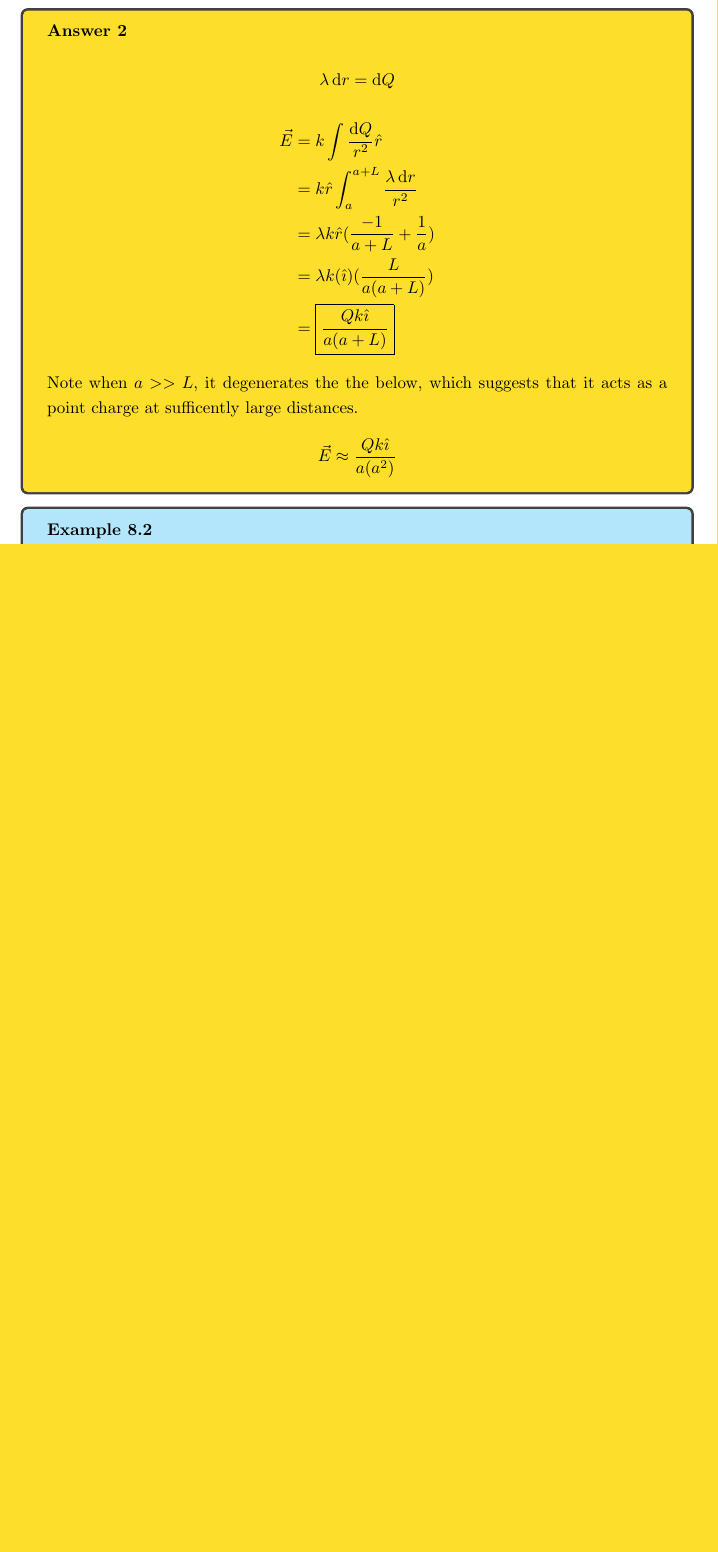
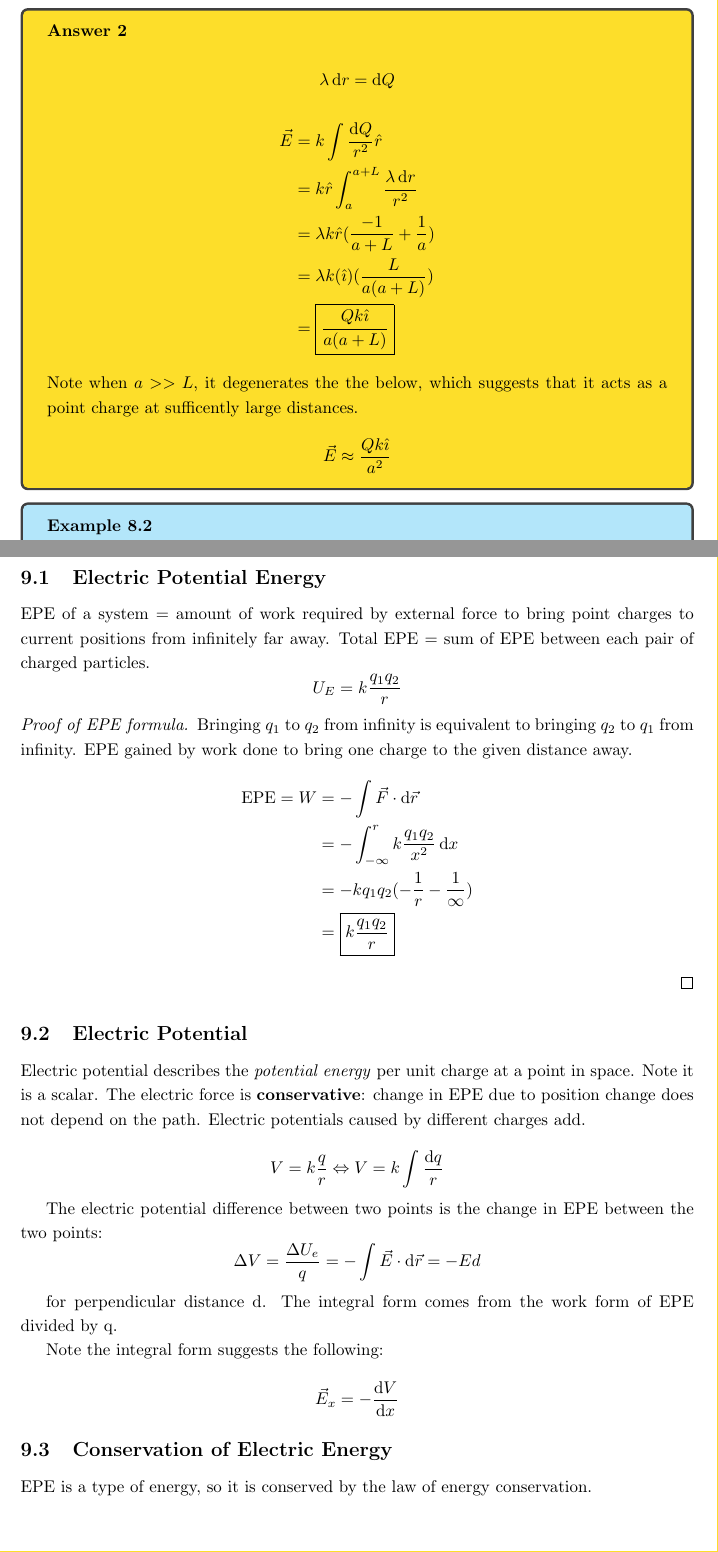
Before and after one commit to Primqd/franklin-latex-notes, a LaTeX document (AP Physics C/AP Physics C.tex): part of page 14 of 21 before the commit and two parts of pages 14 and 17 of 21 after it, the two joined at a grey line, cut so that both start at the same text, the shorter picture padded with empty space. Compiled offline with pdfLaTeX.

Commit message:
chapter 9 done

```diff
--- a/AP Physics C/AP Physics C.tex
+++ b/AP Physics C/AP Physics C.tex
@@ -273,7 +273,7 @@ You can typically directly solve for Q or express the integral in terms of $\odi
         &= \boxed{\frac{Qk\hat{\imath}}{a(a+L)}}
     \end{align*}
     Note when $a >> L$, it degenerates the the below, which suggests that it acts as a point charge at sufficently large distances.
-    \[\vec{E} \approx \frac{Qk\hat{\imath}}{a(a^2)}\]
+    \[\vec{E} \approx \frac{Qk\hat{\imath}}{a^2}\]
 \end{answer}
 
 \begin{example}
@@ -325,7 +325,43 @@ For an arbitrary surface:
 \end{answer}
 \newpage
 
-\section{Unit 9: Electric Potential}
+\section{ Electric Potential}
+
+\subsection{Electric Potential Energy}
+EPE of a system = amount of work required by external force to bring point charges to current positions from infinitely far away.
+Total EPE = sum of EPE between each pair of charged particles.
+\[U_E = k \frac{q_1q_2}{r}\]
+
+\begin{proof}[Proof of EPE formula]
+    Bringing $q_1$ to $q_2$ from infinity is equivalent to bringing $q_2$ to $q_1$ from infinity.
+    EPE gained by work done to bring one charge to the given distance away.
+    \begin{align*}
+        \textrm{EPE} = W &= -\int \vec{F} \cdot \odif{\vec{r}} \\
+        &= -\int_{-\infty}^{r} k \frac{q_1 q_2}{x^2} \odif{x} \\
+        &= -k q_1q_2 (- \frac{1}{r} - \frac{1}{\infty}) \\
+        &= \boxed{k\frac{q_1 q_2}{r}}
+    \end{align*}
+\end{proof}
+\subsection{Electric Potential}
+Electric potential describes the \textit{potential energy} per unit charge at a point in space. Note it is a scalar.
+The electric force is \textbf{conservative}: change in EPE due to position change does not depend on the path.
+Electric potentials caused by different charges add.
+
+\[V = k \frac{q}{r} \Leftrightarrow V = k \int \frac{\odif{q}}{r} \]
+
+The electric potential difference between two points is the change in EPE between the two points:
+\[\Delta V = \frac{\Delta U_e}{q} = -\int \vec{E} \cdot \odif{\vec{r}} = -Ed\]
+
+for perpendicular distance d. The integral form comes from the work form of EPE divided by q.
+
+Note the integral form suggests the following:
+
+\[\vec{E}_x = -\odv{V}{x}\]
+
+
+\subsection{Conservation of Electric Energy}
+
+EPE is a type of energy, so it is conserved by the law of energy conservation.
 
 \newpage
 
```
Also changed, not shown: AP Physics C/AP Physics C.pdf, AP Physics C/AP Physics C.tex (16 more changed lines).
